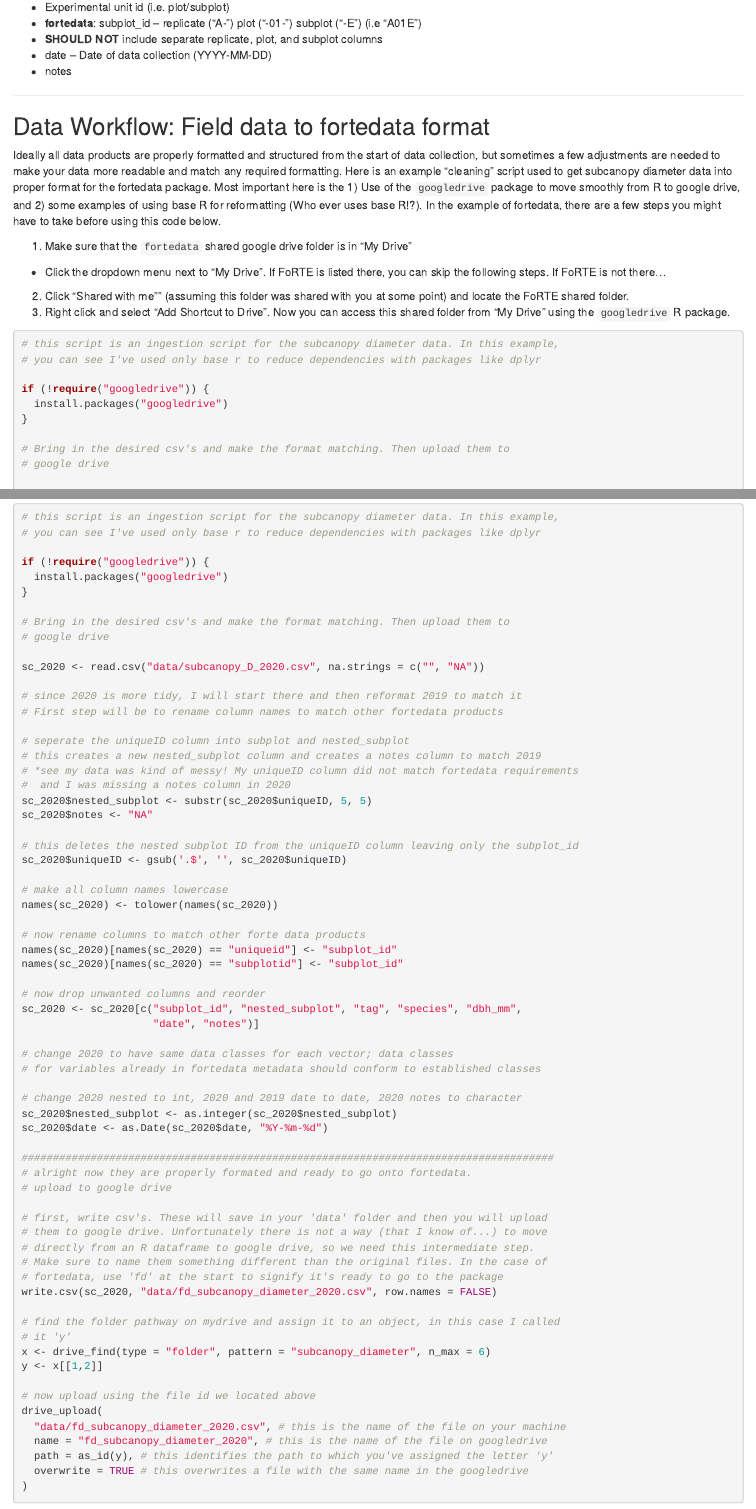
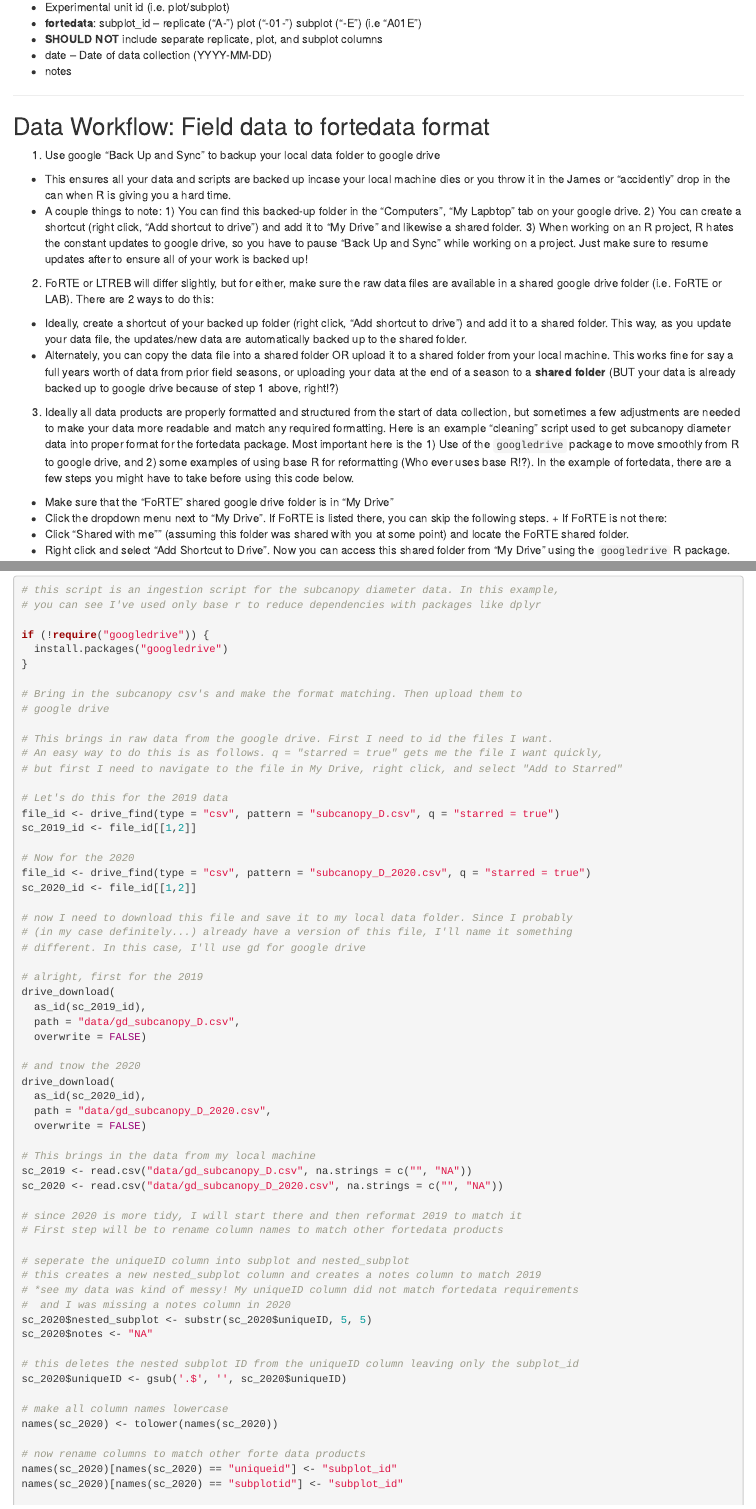
Before and after one commit to camerclay/goughlab_data_mgmt, an R Markdown document (rmd/data_structure.Rmd): the page in a window 1100 px wide, from 660 px down, and a second part further down, joined at a grey line. Rendered offline with R 4.5, knitr and Pandoc, with nearby package versions.

Commit message:
advancing data workflow

````diff
--- a/rmd/data_structure.Rmd
+++ b/rmd/data_structure.Rmd
@@ -44,14 +44,25 @@ to the shared forte google drive using the 'googledrive' R package.
 
 ## Data Workflow: Field data to fortedata format
 
-Ideally all data products are properly formatted and structured from the start of
+1. Use google "Back Up and Sync" to backup your local data folder to google drive
+  + This ensures all your data and scripts are backed up incase your local machine dies
+  or you throw it in the James or "accidently" drop in the can when R is giving you a hard time.
+  + A couple things to note: 1) You can find this backed-up folder in the "Computers", "My Lapbtop"
+  tab on your google drive. 2) You can create a shortcut (right click, "Add shortcut to drive") and add
+  it to "My Drive" and likewise a shared folder. 3) When working on an R project, R hates the constant updates to google drive, so you have to pause "Back Up and Sync" while working on a project. Just make sure to resume updates after to ensure all of your work is backed up!
+2. FoRTE or LTREB will differ slightly, but for either, make sure the raw data files are available in
+  a shared google drive folder (i.e. FoRTE or LAB). There are 2 ways to do this:
+  + Ideally, create a shortcut of your backed up folder (right click, "Add shortcut to drive") and add it to a shared folder. This way, as you update your data file, the updates/new data are automatically backed up to the shared folder.
+  + Alternately, you can copy the data file into a shared folder OR upload it to a shared folder from your     local machine. This works fine for say a full years worth of data from prior field seasons, or uploading     your data at the end of a season to a **shared folder** (BUT your data is already backed up to google drive because of step 1 above, right!?)
+
+3. Ideally all data products are properly formatted and structured from the start of
 data collection, but sometimes a few adjustments are needed to make your data more readable and match any required formatting. Here is an example "cleaning" script used to
 get subcanopy diameter data into proper format for the fortedata package. Most important here is the 1) Use of the `googledrive` package to move smoothly from R to google drive, and 2) some examples of using base R for reformatting (Who ever uses base R!?). In the example of fortedata, there are a few steps you might have to take before using this code below.
 
-1. Make sure that the `fortedata` shared google drive folder is in "My Drive"
-  + Click the dropdown menu next to "My Drive". If FoRTE is listed there, you can skip the following steps. If FoRTE is not there...
-2. Click "Shared with me"" (assuming this folder was shared with you at some point) and locate the FoRTE shared folder.
-3. Right click and select "Add Shortcut to Drive". Now you can access this shared folder from "My Drive" using the `googledrive` R package.
+  + Make sure that the "FoRTE" shared google drive folder is in "My Drive"
+  + Click the dropdown menu next to "My Drive". If FoRTE is listed there, you can skip the following steps.    + If FoRTE is not there:
+  + Click "Shared with me"" (assuming this folder was shared with you at some point) and locate the FoRTE shared folder.
+  + Right click and select "Add Shortcut to Drive". Now you can access this shared folder from "My Drive" using the `googledrive` R package.
 
 ```{r cleaning, include=TRUE, eval=FALSE}
 # this script is an ingestion script for the subcanopy diameter data. In this example,
@@ -61,10 +72,40 @@ if (!require("googledrive")) {
   install.packages("googledrive")
 }
 
-# Bring in the desired csv's and make the format matching. Then upload them to
+# Bring in the subcanopy csv's and make the format matching. Then upload them to
 # google drive
 
-sc_2020 <- read.csv("data/subcanopy_D_2020.csv", na.strings = c("", "NA"))
+# This brings in raw data from the google drive. First I need to id the files I want.
+# An easy way to do this is as follows. q = "starred = true" gets me the file I want quickly,
+# but first I need to navigate to the file in My Drive, right click, and select "Add to Starred"
+
+# Let's do this for the 2019 data
+file_id <- drive_find(type = "csv", pattern = "subcanopy_D.csv", q = "starred = true")
+sc_2019_id <- file_id[[1,2]]
+
+# Now for the 2020
+file_id <- drive_find(type = "csv", pattern = "subcanopy_D_2020.csv", q = "starred = true")
+sc_2020_id <- file_id[[1,2]]
+
+# now I need to download this file and save it to my local data folder. Since I probably
+# (in my case definitely...) already have a version of this file, I'll name it something
+# different. In this case, I'll use gd for google drive
+
+# alright, first for the 2019
+drive_download(
+  as_id(sc_2019_id),
+  path = "data/gd_subcanopy_D.csv",
+  overwrite = FALSE)
+
+# and tnow the 2020
+drive_download(
+  as_id(sc_2020_id),
+  path = "data/gd_subcanopy_D_2020.csv",
+  overwrite = FALSE)
+
+# This brings in the data from my local machine
+sc_2019 <- read.csv("data/gd_subcanopy_D.csv", na.strings = c("", "NA"))
+sc_2020 <- read.csv("data/gd_subcanopy_D_2020.csv", na.strings = c("", "NA"))
 
 # since 2020 is more tidy, I will start there and then reformat 2019 to match it
 # First step will be to rename column names to match other fortedata products
````
